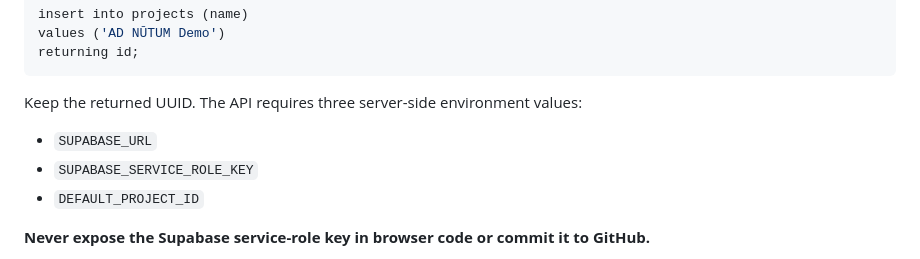
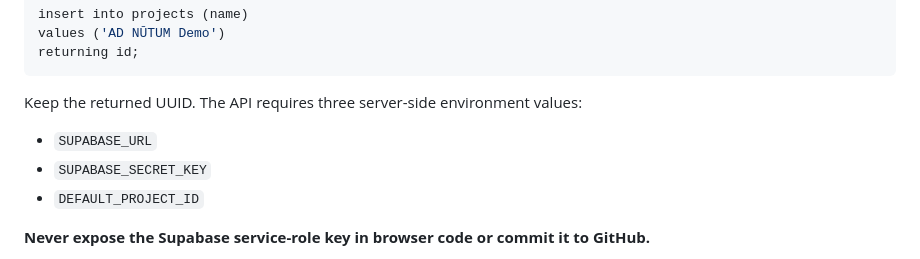
Before and after one commit to rajivamin/adnutum, a Markdown page: README.md, the part around the change. Drawn GitHub-style.

Commit message:
Use Supabase secret key terminology

```diff
--- a/README.md
+++ b/README.md
@@ -102,7 +102,7 @@ returning id;
 Keep the returned UUID. The API requires three server-side environment values:
 
 - `SUPABASE_URL`
-- `SUPABASE_SERVICE_ROLE_KEY`
+- `SUPABASE_SECRET_KEY`
 - `DEFAULT_PROJECT_ID`
 
 **Never expose the Supabase service-role key in browser code or commit it to GitHub.**
```
